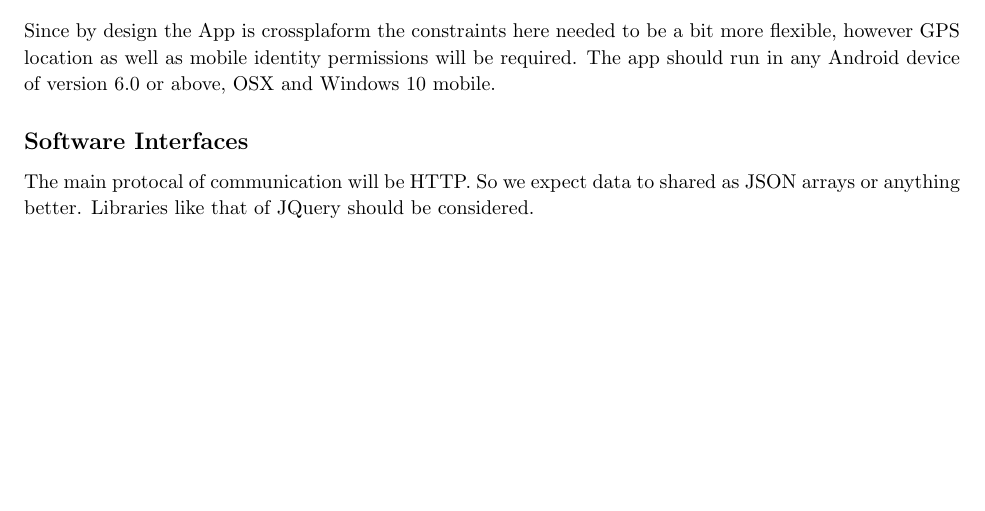
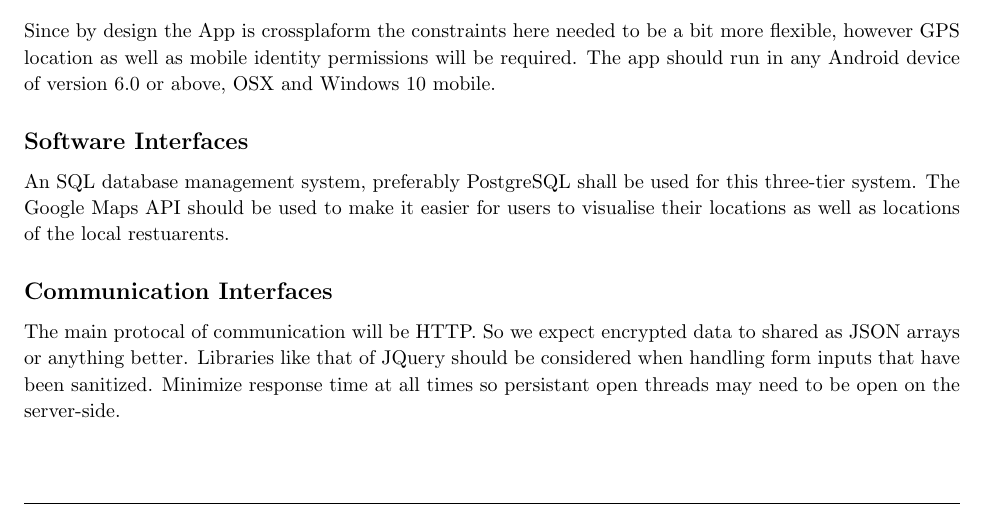
Before and after one commit to COMS3002FASTFOODSYSTEM/FastFoodSystem, a LaTeX document (System_Requirements_Specifications.tex): part of page 4 of 4 before the commit and part of page 4 of 5 after it, cut so that both start at the same text, the shorter picture padded with empty space. Compiled offline with pdfLaTeX.

Commit message:
Updated the swapping error on external interface requirements

```diff
--- a/System_Requirements_Specifications.tex
+++ b/System_Requirements_Specifications.tex
@@ -222,9 +222,12 @@ The first page is a Welcome screen then a Home screen. Options that stay availab
 	\end{homeworkSection}
 	\begin{homeworkSection}{Hardware Interfaces} %/ copy this block to create subsections
 	Since by design the App is crossplaform the constraints here needed to be a bit more flexible, however GPS location as well as mobile identity permissions will be required. The app should run in any Android device of version 6.0 or above, OSX and Windows 10 mobile.
+	\end{homeworkSection}
 	\begin{homeworkSection}{Software Interfaces} %/ copy this block to create subsections
+	An SQL database management system, preferably PostgreSQL shall be used for this three-tier system. The Google Maps API should be used to make it easier for users to visualise their locations as well as locations of the local restuarents.
 	\end{homeworkSection}
-	The main protocal of communication will be HTTP. So we expect data to shared as JSON arrays or anything better. Libraries like that of JQuery should be considered.
+	\begin{homeworkSection}{Communication Interfaces} %/ copy this block to create subsections
+	The main protocal of communication will be HTTP. So we expect encrypted data to shared as JSON arrays or anything better. Libraries like that of JQuery should be considered when handling form inputs that have been sanitized. Minimize response time at all times so persistant open threads may need to be open on the server-side.
 	\end{homeworkSection}
 
 \end{homeworkProblem}
```
